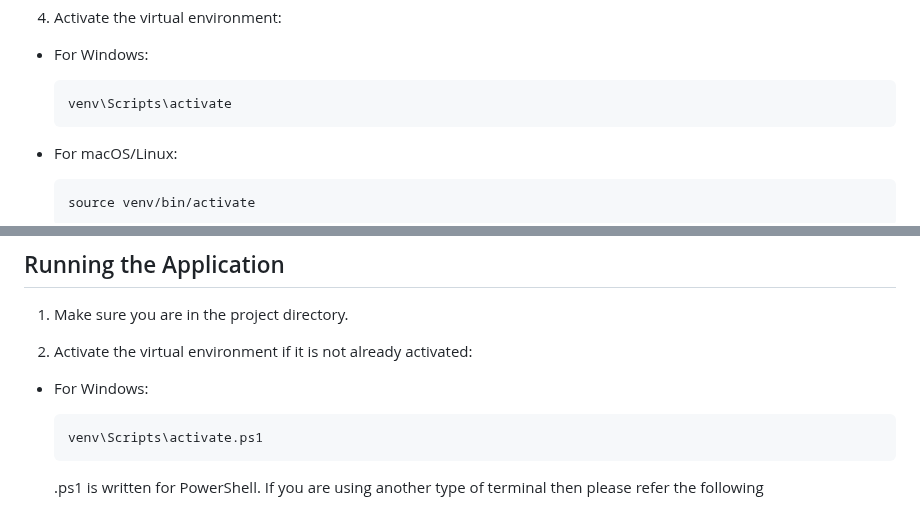
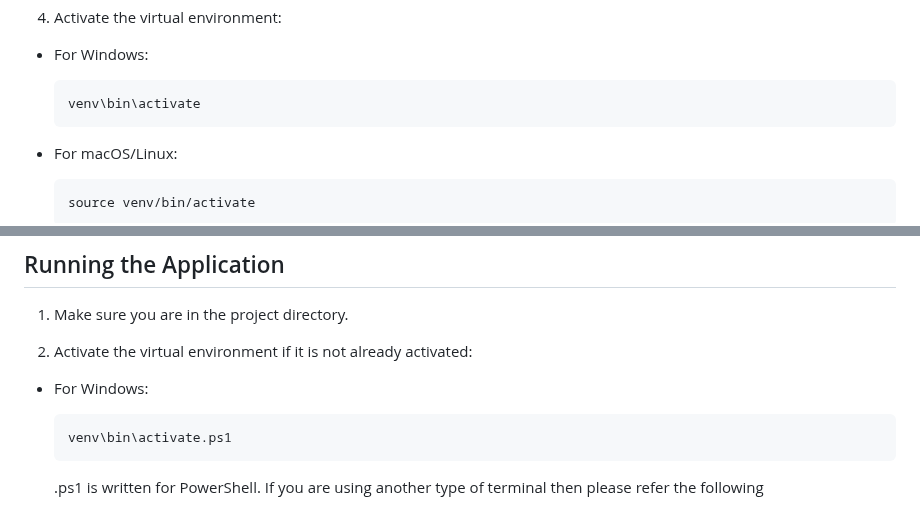
Before and after one commit to Yotshi01/Azure-Invoice-recognizer-app, a Markdown page: README.md, 2 parts joined by grey strips. GitHub-like rendering.

````diff
--- a/README.md
+++ b/README.md
@@ -45,7 +45,7 @@ Overall, the Invoice Analyzer project offers a convenient way to extract structu
 - For Windows:
 
   ```
-  venv\Scripts\activate
+  venv\bin\activate
   ```
 
 - For macOS/Linux:
@@ -88,7 +88,7 @@ Overall, the Invoice Analyzer project offers a convenient way to extract structu
 - For Windows:
 
   ```
-  venv\Scripts\activate.ps1
+  venv\bin\activate.ps1
   ```
   .ps1 is written for PowerShell. If you are using another type of terminal then please refer the following
 
````
